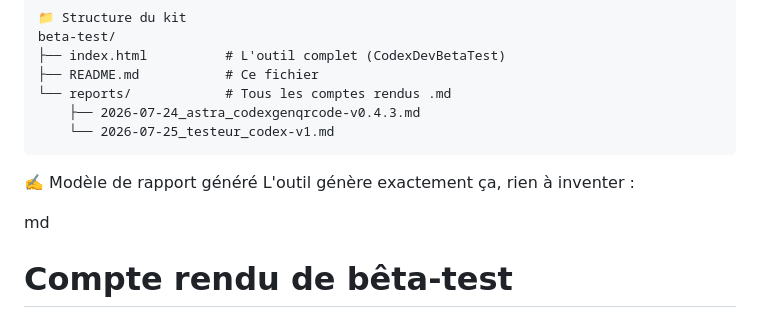
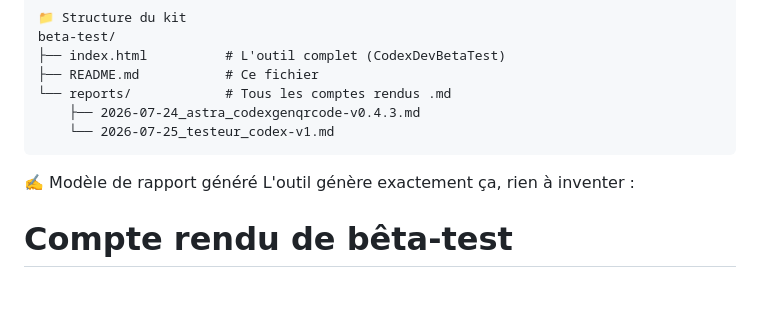
Before and after one commit to CircaFrax/beta-test, a Markdown page: Readme.md, the part around the change. Drawn GitHub-style; blank space fills up the shorter version.

```diff
--- a/Readme.md
+++ b/Readme.md
@@ -55,7 +55,6 @@ beta-test/
 ✍️ Modèle de rapport généré
 L'outil génère exactement ça, rien à inventer :
 
-md
 # Compte rendu de bêta-test
 
 ## Informations générales
```
